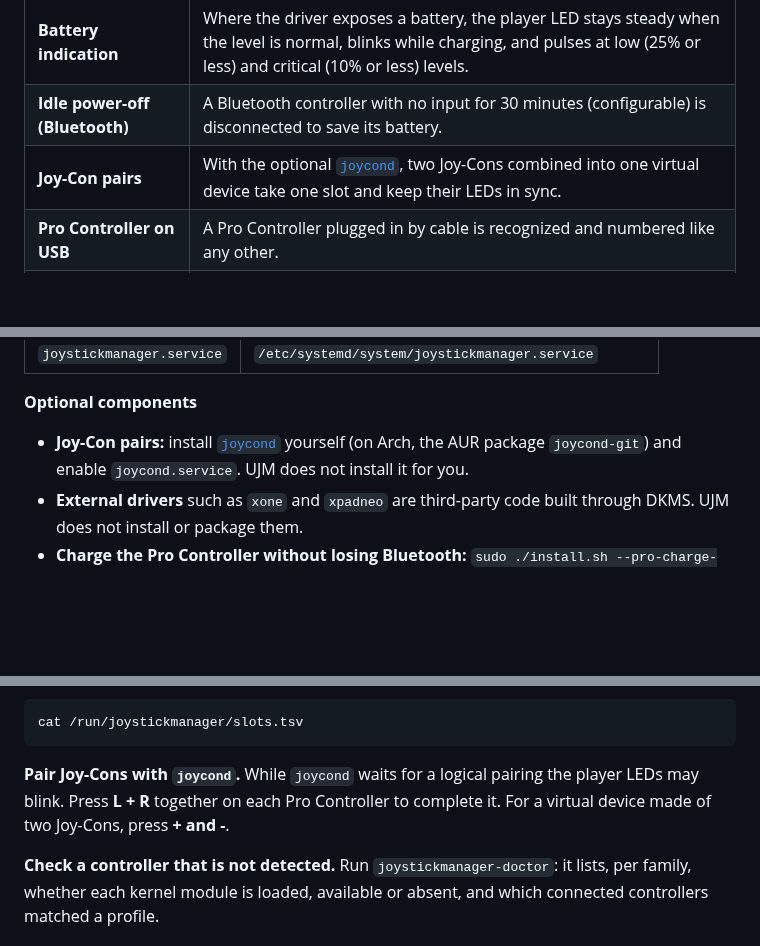
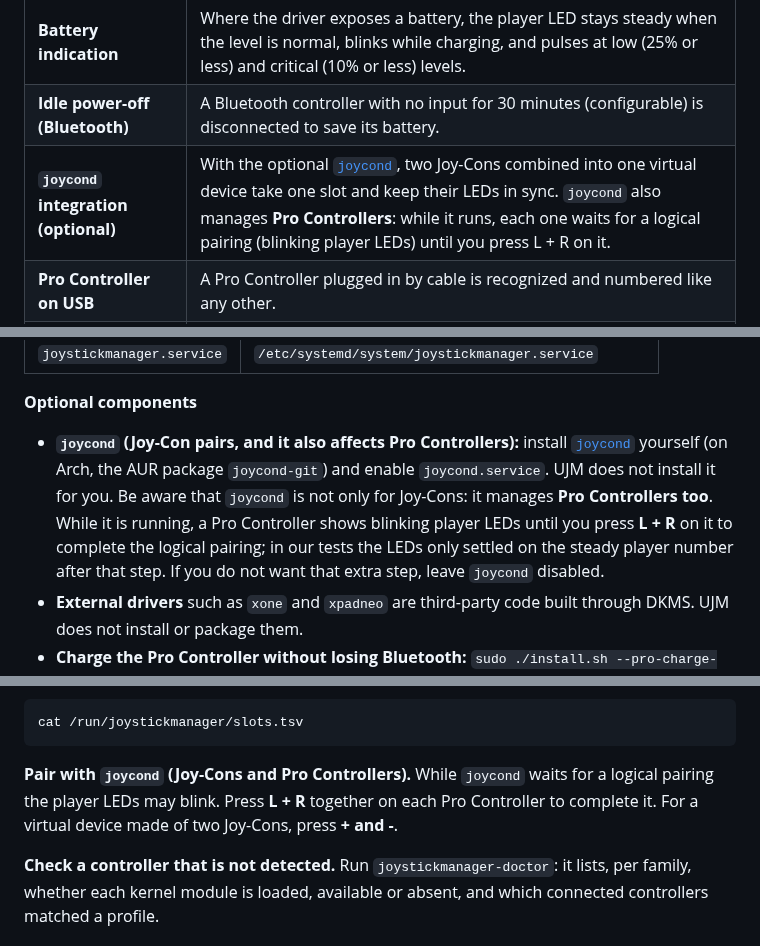
Before and after one commit to joaovitor-dv/universal-joystick-manager, a Markdown page: README.md, 3 parts joined by grey strips. Drawn GitHub-style; blank space fills up the shorter version.

````diff
--- a/README.md
+++ b/README.md
@@ -25,7 +25,7 @@ UJM is **pre-release software** (version 0.x). It was developed and tested on Ar
 | **Player LEDs** | The player number is shown on the controller's LEDs. Players 5-8 use combinations of the four LEDs. |
 | **Battery indication** | Where the driver exposes a battery, the player LED stays steady when the level is normal, blinks while charging, and pulses at low (25% or less) and critical (10% or less) levels. |
 | **Idle power-off (Bluetooth)** | A Bluetooth controller with no input for 30 minutes (configurable) is disconnected to save its battery. |
-| **Joy-Con pairs** | With the optional [`joycond`](https://github.com/DanielOgorchock/joycond), two Joy-Cons combined into one virtual device take one slot and keep their LEDs in sync. |
+| **`joycond` integration (optional)** | With the optional [`joycond`](https://github.com/DanielOgorchock/joycond), two Joy-Cons combined into one virtual device take one slot and keep their LEDs in sync. `joycond` also manages **Pro Controllers**: while it runs, each one waits for a logical pairing (blinking player LEDs) until you press L + R on it. |
 | **Pro Controller on USB** | A Pro Controller plugged in by cable is recognized and numbered like any other. |
 | **Reliable reconnection** | UJM keeps the Bluetooth adapter *connectable* (it needs `btmgmt`, from `bluez-utils` on Arch), so pressing HOME on a Pro Controller reconnects it. |
 | **Controller profiles** | A table ([`controllers.tsv`](controllers.tsv)) says which families are recognized and which kernel driver to expect. Only validated families are active by default. |
@@ -80,7 +80,7 @@ sudo systemctl start joystickmanager
 
 **Optional components**
 
-- **Joy-Con pairs:** install [`joycond`](https://github.com/DanielOgorchock/joycond) yourself (on Arch, the AUR package `joycond-git`) and enable `joycond.service`. UJM does not install it for you.
+- **`joycond` (Joy-Con pairs, and it also affects Pro Controllers):** install [`joycond`](https://github.com/DanielOgorchock/joycond) yourself (on Arch, the AUR package `joycond-git`) and enable `joycond.service`. UJM does not install it for you. Be aware that `joycond` is not only for Joy-Cons: it manages **Pro Controllers too**. While it is running, a Pro Controller shows blinking player LEDs until you press **L + R** on it to complete the logical pairing; in our tests the LEDs only settled on the steady player number after that step. If you do not want that extra step, leave `joycond` disabled.
 - **External drivers** such as `xone` and `xpadneo` are third-party code built through DKMS. UJM does not install or package them.
 - **Charge the Pro Controller without losing Bluetooth:** `sudo ./install.sh --pro-charge-only` adds a udev rule. Read [the caveats](#the-pro-controller-and-usb-cables) first.
 
@@ -129,7 +129,7 @@ Next time, press **HOME** (Switch controllers) or the PS button (DualShock 3) to
 cat /run/joystickmanager/slots.tsv
 ```
 
-**Pair Joy-Cons with `joycond`.** While `joycond` waits for a logical pairing the player LEDs may blink. Press **L + R** together on each Pro Controller to complete it. For a virtual device made of two Joy-Cons, press **+ and -**.
+**Pair with `joycond` (Joy-Cons and Pro Controllers).** While `joycond` waits for a logical pairing the player LEDs may blink. Press **L + R** together on each Pro Controller to complete it. For a virtual device made of two Joy-Cons, press **+ and -**.
 
 **Check a controller that is not detected.** Run `joystickmanager-doctor`: it lists, per family, whether each kernel module is loaded, available or absent, and which connected controllers matched a profile.
 
````
Also changed, not shown: other parts of README.md (+8 -5 lines), docs/images/ui-credits.png (added), docs/images/ui-theme-midnight.png (added).
